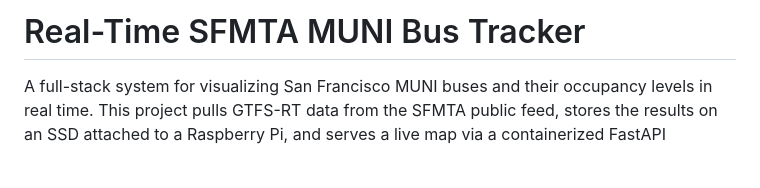
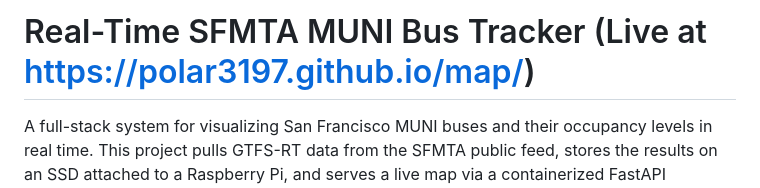
Before and after one commit to polar3197/muni-map, a Markdown page: README.md, the part around the change. Rendered like a GitHub page; blank space fills up the shorter version.

```diff
--- a/README.md
+++ b/README.md
@@ -1,4 +1,4 @@
-# Real-Time SFMTA MUNI Bus Tracker
+# Real-Time SFMTA MUNI Bus Tracker (Live at https://polar3197.github.io/map/)
 
 A full-stack system for visualizing San Francisco MUNI buses and their occupancy levels in real time. This project pulls GTFS-RT data from the SFMTA public feed, stores the results on an SSD attached to a Raspberry Pi, and serves a live map via a containerized FastAPI endpoint and Leaflet frontend.
 
```
